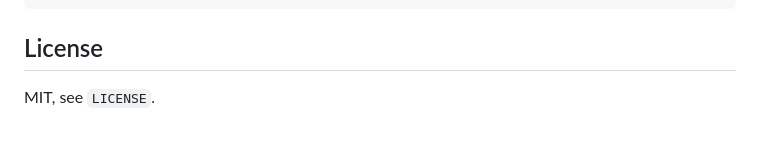
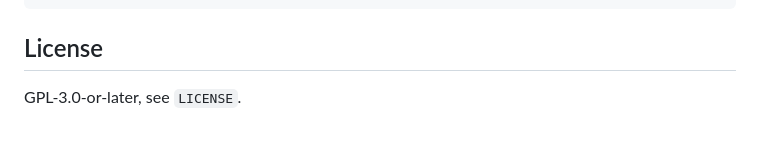
Before and after one commit to ErwanBAILLON/ArenaCrypto, a Markdown page: README.md, the part around the change. GitHub-like rendering.

Commit message:
docs: licence line

```diff
--- a/README.md
+++ b/README.md
@@ -350,4 +350,4 @@ tests/          pytest; Postgres-backed tests need PG_TEST_URL
 
 ## License
 
-MIT, see `LICENSE`.
+GPL-3.0-or-later, see `LICENSE`.
```
